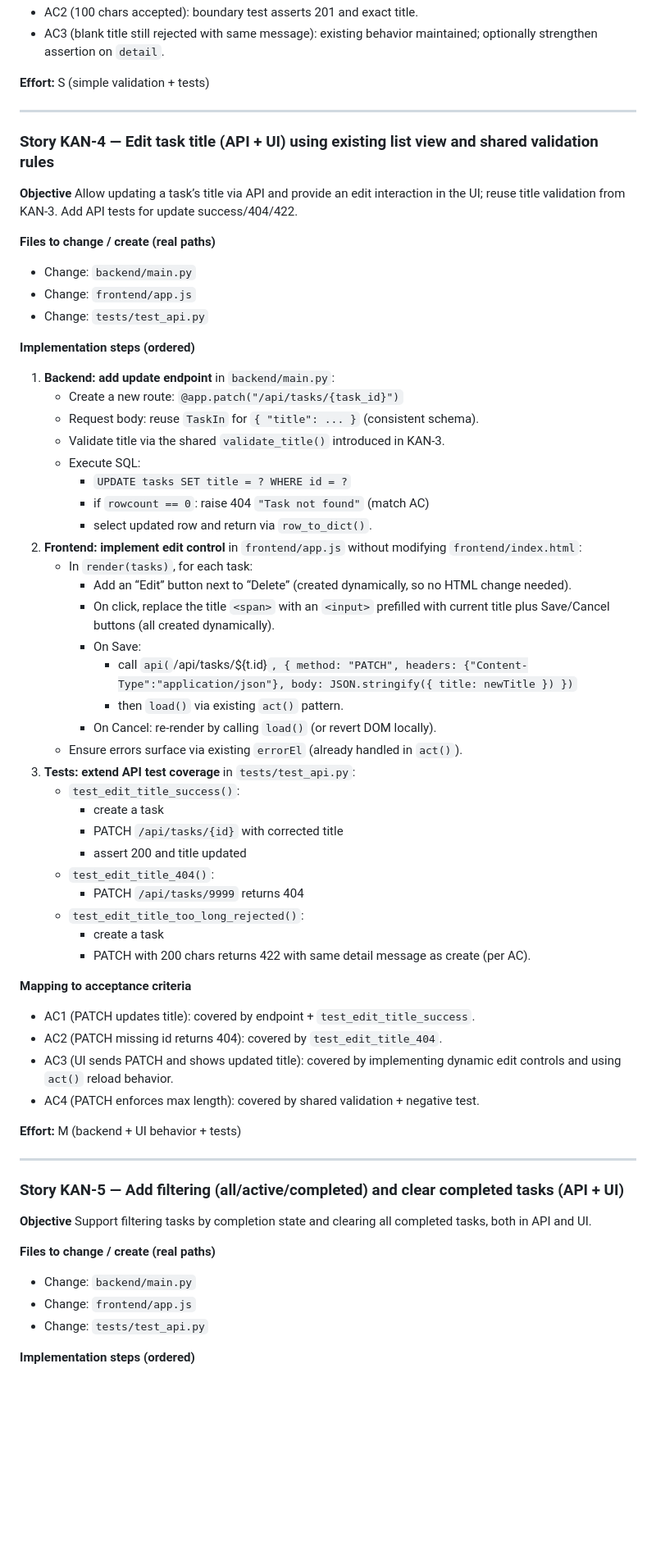
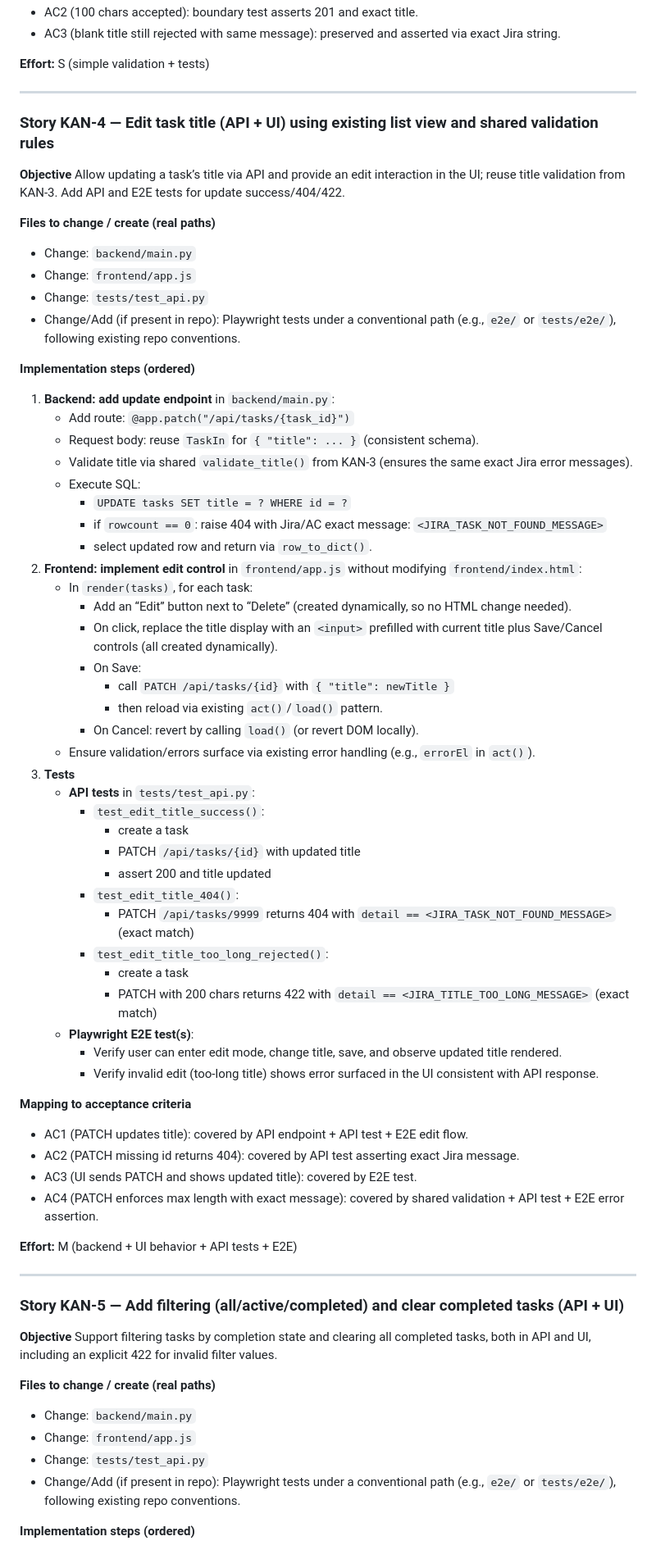
Before and after one commit to Karansinghpathania/todo-ai-sdlc, a Markdown page: docs/implementation-plan.md, the part around one of its changes. Shown at 82% size. GitHub-like rendering; blank space fills up the shorter version.

```diff
--- a/docs/implementation-plan.md
+++ b/docs/implementation-plan.md
@@ -95,5 +99,5 @@ Enforce a maximum title length (per story AC: 100 chars) in the API, returning H
 - AC2 (100 chars accepted): boundary test asserts 201 and exact title.
-- AC3 (blank title still rejected with same message): existing behavior maintained; optionally strengthen assertion on `detail`.
+- AC3 (blank title still rejected with same message): preserved and asserted via exact Jira string.
 
 **Effort:** S (simple validation + tests)
 
@@ -102,61 +106,67 @@ Enforce a maximum title length (per story AC: 100 chars) in the API, returning H
 ### Story KAN-4 — Edit task title (API + UI) using existing list view and shared validation rules
 
 **Objective**
-Allow updating a task’s title via API and provide an edit interaction in the UI; reuse title validation from KAN-3. Add API tests for update success/404/422.
+Allow updating a task’s title via API and provide an edit interaction in the UI; reuse title validation from KAN-3. Add API and E2E tests for update success/404/422.
 
 **Files to change / create (real paths)**
 - Change: `backend/main.py`
 - Change: `frontend/app.js`
 - Change: `tests/test_api.py`
+- Change/Add (if present in repo): Playwright tests under a conventional path (e.g., `e2e/` or `tests/e2e/`), following existing repo conventions.
 
 **Implementation steps (ordered)**
 1. **Backend: add update endpoint** in `backend/main.py`:
-   - Create a new route: `@app.patch("/api/tasks/{task_id}")`
+   - Add route: `@app.patch("/api/tasks/{task_id}")`
    - Request body: reuse `TaskIn` for `{ "title": ... }` (consistent schema).
-   - Validate title via the shared `validate_title()` introduced in KAN-3.
+   - Validate title via shared `validate_title()` from KAN-3 (ensures the same exact Jira error messages).
    - Execute SQL:
      - `UPDATE tasks SET title = ? WHERE id = ?`
-     - if `rowcount == 0`: raise 404 `"Task not found"` (match AC)
+     - if `rowcount == 0`: raise 404 with Jira/AC exact message: `<JIRA_TASK_NOT_FOUND_MESSAGE>`
      - select updated row and return via `row_to_dict()`.
 2. **Frontend: implement edit control** in `frontend/app.js` without modifying `frontend/index.html`:
    - In `render(tasks)`, for each task:
      - Add an “Edit” button next to “Delete” (created dynamically, so no HTML change needed).
-     - On click, replace the title `<span>` with an `<input>` prefilled with current title plus Save/Cancel buttons (all created dynamically).
+     - On click, replace the title display with an `<input>` prefilled with current title plus Save/Cancel controls (all created dynamically).
      - On Save:
-       - call `api(`/api/tasks/${t.id}`, { method: "PATCH", headers: {"Content-Type":"application/json"}, body: JSON.stringify({ title: newTitle }) })`
-       - then `load()` via existing `act()` pattern.
-     - On Cancel: re-render by calling `load()` (or revert DOM locally).
-   - Ensure errors surface via existing `errorEl` (already handled in `act()`).
-3. **Tests: extend API test coverage** in `tests/test_api.py`:
-   - `test_edit_title_success()`:
-     - create a task
-     - PATCH `/api/tasks/{id}` with corrected title
-     - assert 200 and title updated
-   - `test_edit_title_404()`:
-     - PATCH `/api/tasks/9999` returns 404
-   - `test_edit_title_too_long_rejected()`:
-     - create a task
-     - PATCH with 200 chars returns 422 with same detail message as create (per AC).
+       - call `PATCH /api/tasks/{id}` with `{ "title": newTitle }`
+       - then reload via existing `act()`/`load()` pattern.
+     - On Cancel: revert by calling `load()` (or revert DOM locally).
+   - Ensure validation/errors surface via existing error handling (e.g., `errorEl` in `act()`).
+3. **Tests**
+   - **API tests** in `tests/test_api.py`:
+     - `test_edit_title_success()`:
+       - create a task
+       - PATCH `/api/tasks/{id}` with updated title
+       - assert 200 and title updated
+     - `test_edit_title_404()`:
+       - PATCH `/api/tasks/9999` returns 404 with `detail == <JIRA_TASK_NOT_FOUND_MESSAGE>` (exact match)
+     - `test_edit_title_too_long_rejected()`:
+       - create a task
+       - PATCH with 200 chars returns 422 with `detail == <JIRA_TITLE_TOO_LONG_MESSAGE>` (exact match)
+   - **Playwright E2E test(s)**:
+     - Verify user can enter edit mode, change title, save, and observe updated title rendered.
+     - Verify invalid edit (too-long title) shows error surfaced in the UI consistent with API response.
 
 **Mapping to acceptance criteria**
-- AC1 (PATCH updates title): covered by endpoint + `test_edit_title_success`.
-- AC2 (PATCH missing id returns 404): covered by `test_edit_title_404`.
-- AC3 (UI sends PATCH and shows updated title): covered by implementing dynamic edit controls and using `act()` reload behavior.
-- AC4 (PATCH enforces max length): covered by shared validation + negative test.
+- AC1 (PATCH updates title): covered by API endpoint + API test + E2E edit flow.
+- AC2 (PATCH missing id returns 404): covered by API test asserting exact Jira message.
+- AC3 (UI sends PATCH and shows updated title): covered by E2E test.
+- AC4 (PATCH enforces max length with exact message): covered by shared validation + API test + E2E error assertion.
 
-**Effort:** M (backend + UI behavior + tests)
+**Effort:** M (backend + UI behavior + API tests + E2E)
 
 ---
 
 ### Story KAN-5 — Add filtering (all/active/completed) and clear completed tasks (API + UI)
 
 **Objective**
-Support filtering tasks by completion state and clearing all completed tasks, both in API and UI.
+Support filtering tasks by completion state and clearing all completed tasks, both in API and UI, including an explicit 422 for invalid filter values.
 
 **Files to change / create (real paths)**
 - Change: `backend/main.py`
 - Change: `frontend/app.js`
 - Change: `tests/test_api.py`
+- Change/Add (if present in repo): Playwright tests under a conventional path (e.g., `e2e/` or `tests/e2e/`), following existing repo conventions.
 
 **Implementation steps (ordered)**
 1. **Backend: extend list endpoint with query param** in `backend/main.py`:
```
Also changed, not shown: other parts of docs/implementation-plan.md (+110 -80 lines).
